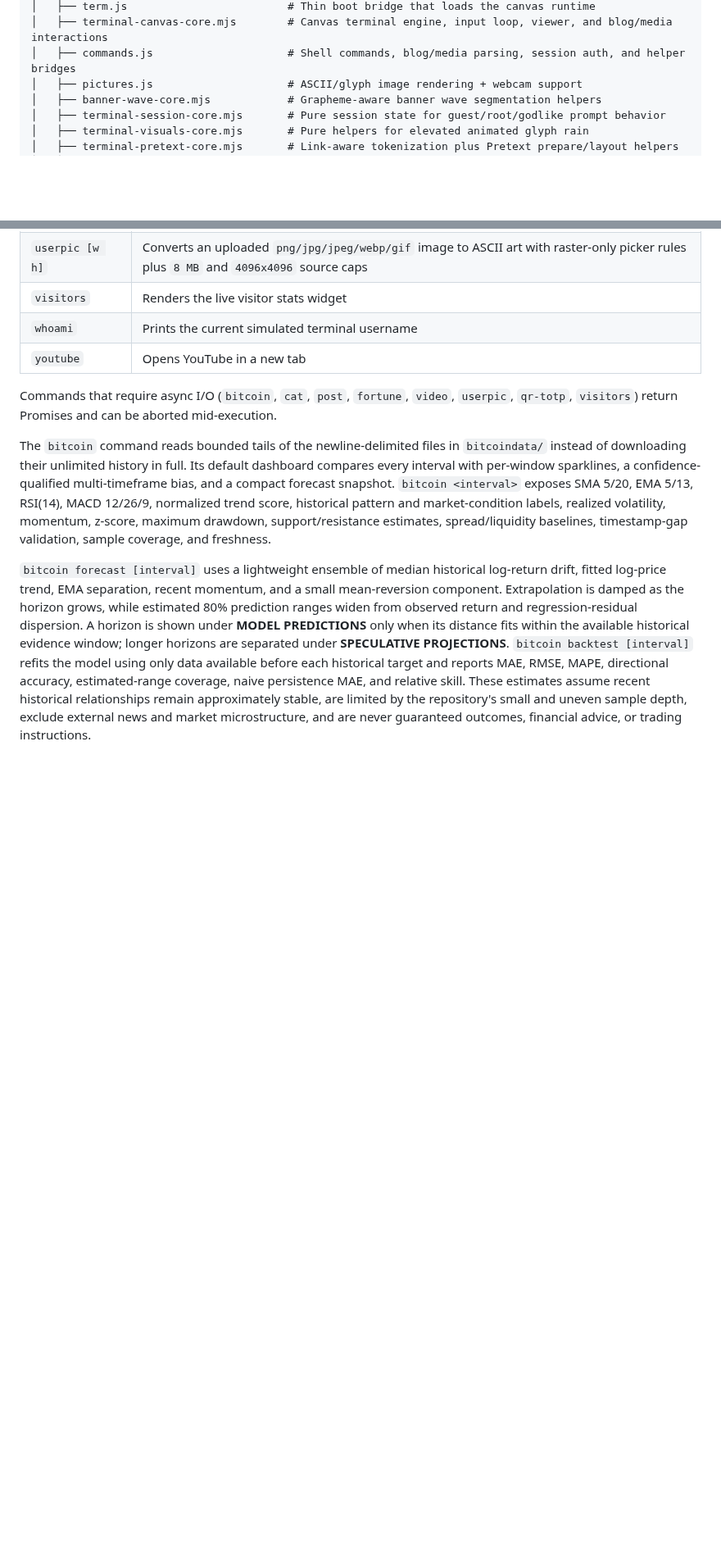
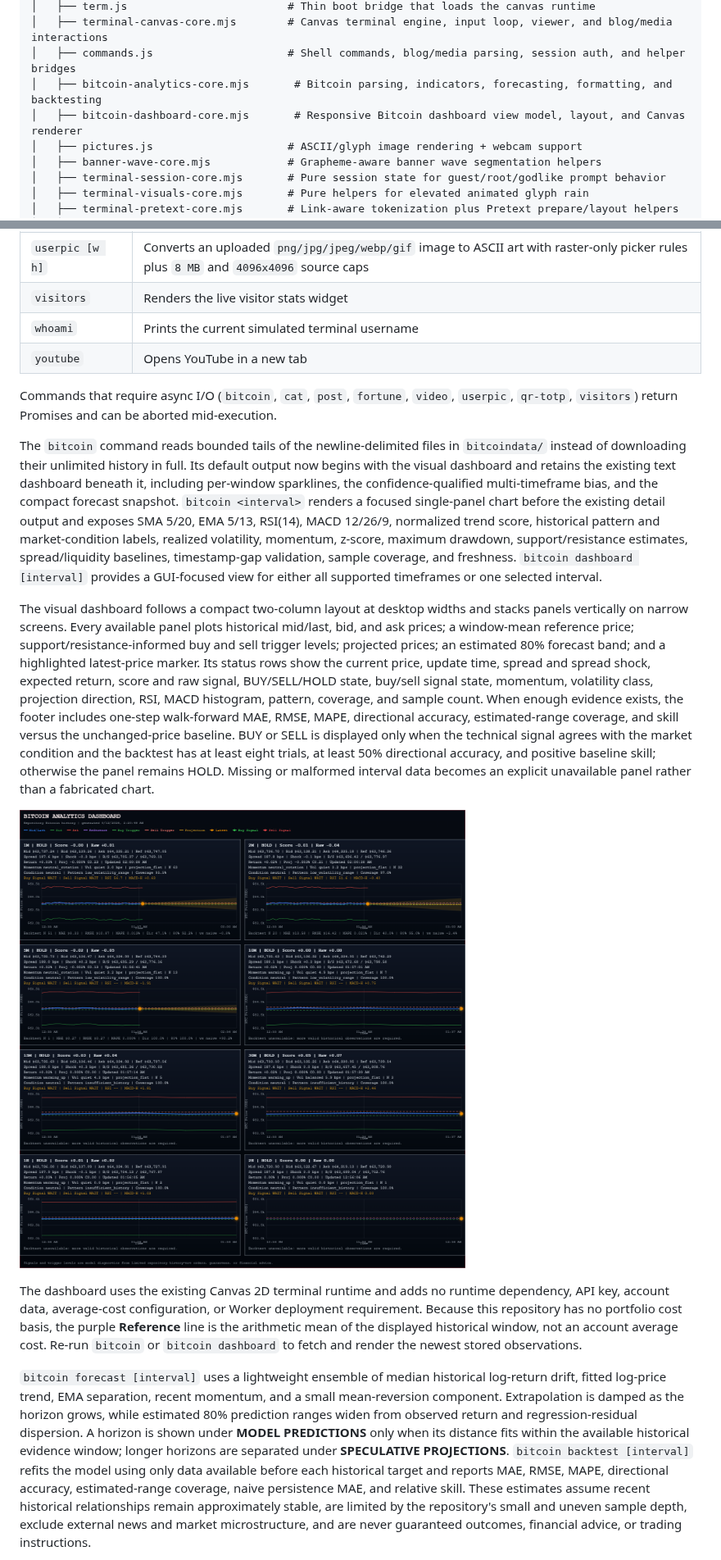
Before and after one commit to 0x00C0DE/0x00C0DE.github.io, a Markdown page: README.md, 2 parts joined by grey strips. Shown at 82% size. Drawn GitHub-style; pictures changed too: assets/bitcoin-dashboard.png (added); blank space fills up the shorter version.

Commit message:
Add responsive Bitcoin analytics dashboard

```diff
--- a/README.md
+++ b/README.md
@@ -174,6 +174,8 @@ The universal `post ... [image] ...` flow shares the same Worker path as text-on
 │   ├── term.js                         # Thin boot bridge that loads the canvas runtime
 │   ├── terminal-canvas-core.mjs        # Canvas terminal engine, input loop, viewer, and blog/media interactions
 │   ├── commands.js                     # Shell commands, blog/media parsing, session auth, and helper bridges
+│   ├── bitcoin-analytics-core.mjs       # Bitcoin parsing, indicators, forecasting, formatting, and backtesting
+│   ├── bitcoin-dashboard-core.mjs       # Responsive Bitcoin dashboard view model, layout, and Canvas renderer
 │   ├── pictures.js                     # ASCII/glyph image rendering + webcam support
 │   ├── banner-wave-core.mjs            # Grapheme-aware banner wave segmentation helpers
 │   ├── terminal-session-core.mjs       # Pure session state for guest/root/godlike prompt behavior
@@ -286,6 +297,12 @@ The terminal command map routes each shell verb to its handler, with most comman
 
 Commands that require async I/O (`bitcoin`, `cat`, `post`, `fortune`, `video`, `userpic`, `qr-totp`, `visitors`) return Promises and can be aborted mid-execution.
 
-The `bitcoin` command reads bounded tails of the newline-delimited files in `bitcoindata/` instead of downloading their unlimited history in full. Its default dashboard compares every interval with per-window sparklines, a confidence-qualified multi-timeframe bias, and a compact forecast snapshot. `bitcoin <interval>` exposes SMA 5/20, EMA 5/13, RSI(14), MACD 12/26/9, normalized trend score, historical pattern and market-condition labels, realized volatility, momentum, z-score, maximum drawdown, support/resistance estimates, spread/liquidity baselines, timestamp-gap validation, sample coverage, and freshness.
+The `bitcoin` command reads bounded tails of the newline-delimited files in `bitcoindata/` instead of downloading their unlimited history in full. Its default output now begins with the visual dashboard and retains the existing text dashboard beneath it, including per-window sparklines, the confidence-qualified multi-timeframe bias, and the compact forecast snapshot. `bitcoin <interval>` renders a focused single-panel chart before the existing detail output and exposes SMA 5/20, EMA 5/13, RSI(14), MACD 12/26/9, normalized trend score, historical pattern and market-condition labels, realized volatility, momentum, z-score, maximum drawdown, support/resistance estimates, spread/liquidity baselines, timestamp-gap validation, sample coverage, and freshness. `bitcoin dashboard [interval]` provides a GUI-focused view for either all supported timeframes or one selected interval.
+
+The visual dashboard follows a compact two-column layout at desktop widths and stacks panels vertically on narrow screens. Every available panel plots historical mid/last, bid, and ask prices; a window-mean reference price; support/resistance-informed buy and sell trigger levels; projected prices; an estimated 80% forecast band; and a highlighted latest-price marker. Its status rows show the current price, update time, spread and spread shock, expected return, score and raw signal, BUY/SELL/HOLD state, buy/sell signal state, momentum, volatility class, projection direction, RSI, MACD histogram, pattern, coverage, and sample count. When enough evidence exists, the footer includes one-step walk-forward MAE, RMSE, MAPE, directional accuracy, estimated-range coverage, and skill versus the unchanged-price baseline. BUY or SELL is displayed only when the technical signal agrees with the market condition and the backtest has at least eight trials, at least 50% directional accuracy, and positive baseline skill; otherwise the panel remains HOLD. Missing or malformed interval data becomes an explicit unavailable panel rather than a fabricated chart.
+
+![Bitcoin analytics dashboard](assets/bitcoin-dashboard.png)
+
+The dashboard uses the existing Canvas 2D terminal runtime and adds no runtime dependency, API key, account data, average-cost configuration, or Worker deployment requirement. Because this repository has no portfolio cost basis, the purple **Reference** line is the arithmetic mean of the displayed historical window, not an account average cost. Re-run `bitcoin` or `bitcoin dashboard` to fetch and render the newest stored observations.
 
 `bitcoin forecast [interval]` uses a lightweight ensemble of median historical log-return drift, fitted log-price trend, EMA separation, recent momentum, and a small mean-reversion component. Extrapolation is damped as the horizon grows, while estimated 80% prediction ranges widen from observed return and regression-residual dispersion. A horizon is shown under **MODEL PREDICTIONS** only when its distance fits within the available historical evidence window; longer horizons are separated under **SPECULATIVE PROJECTIONS**. `bitcoin backtest [interval]` refits the model using only data available before each historical target and reports MAE, RMSE, MAPE, directional accuracy, estimated-range coverage, naive persistence MAE, and relative skill. These estimates assume recent historical relationships remain approximately stable, are limited by the repository's small and uneven sample depth, exclude external news and market microstructure, and are never guaranteed outcomes, financial advice, or trading instructions.
```
Also changed, not shown: other parts of README.md (+37 -4 lines), 16 other files.
